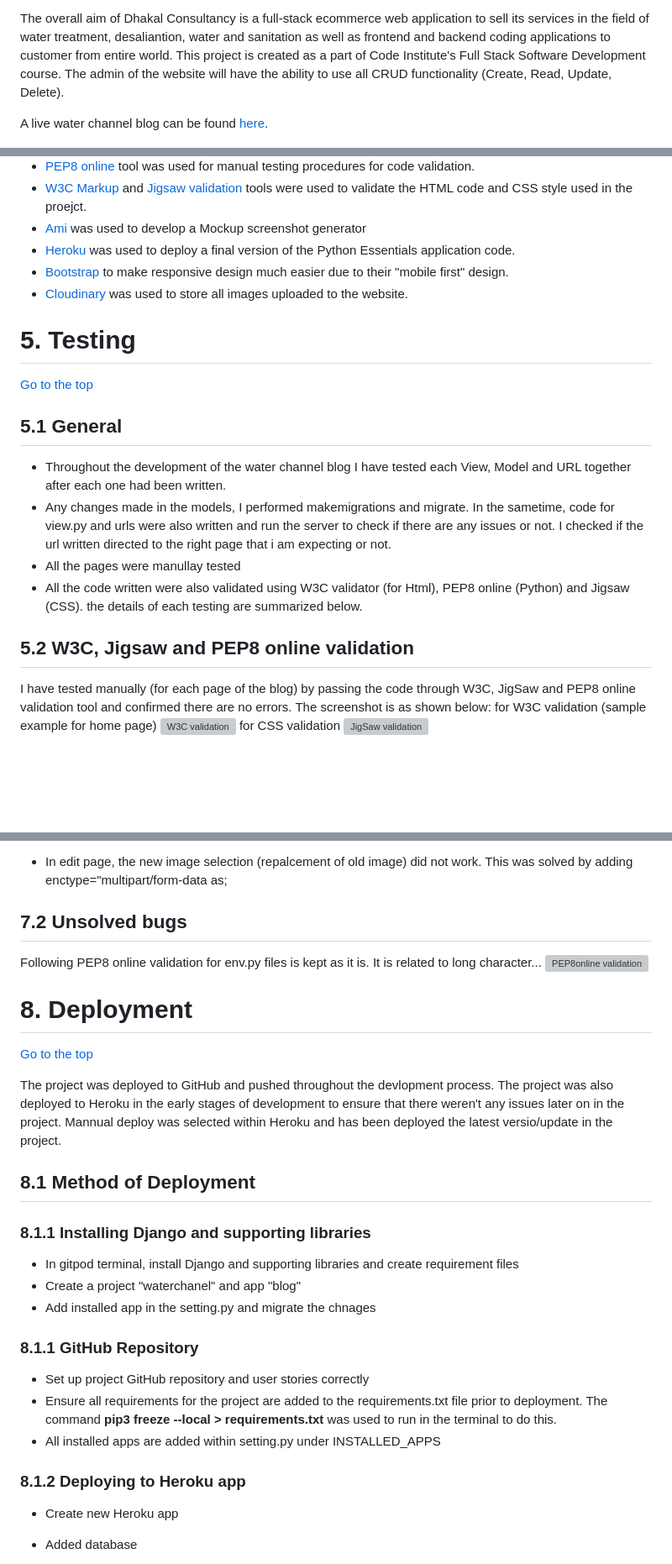
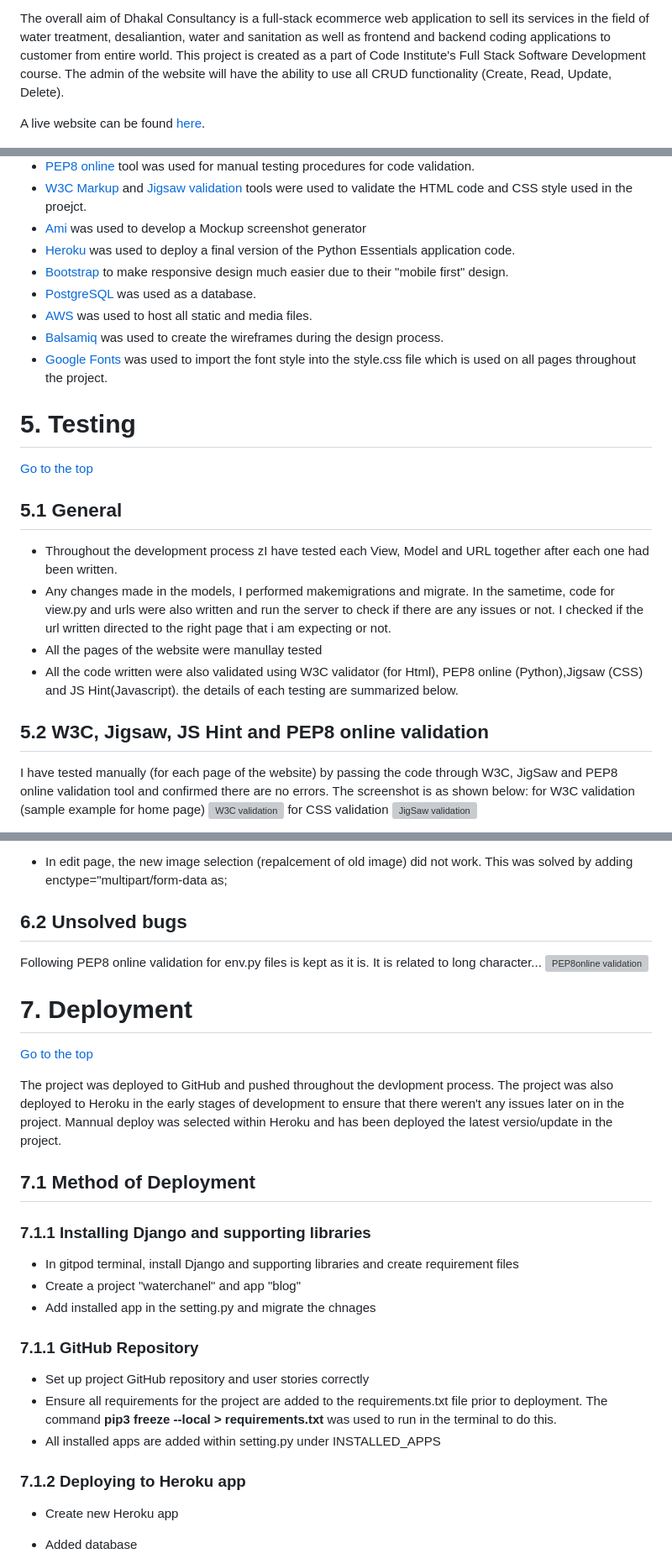
Before and after one commit to dhakal79/Portfolio-project-MS5, a Markdown page: README.md, 3 parts joined by grey strips. Shown: that part at 84% size. Rendered like a GitHub page; blank space fills up the shorter version; grey boxes are pictures that could not be loaded.

```diff
--- a/README.md
+++ b/README.md
@@ -8,7 +6,7 @@ The global water crisis is a major concern today and will become more severe in
 The overall aim of Dhakal Consultancy is a full-stack ecommerce web application to sell its services in the field of water treatment, desaliantion, water and sanitation as well as frontend and backend coding applications to customer from entire world.  This project is created as a part of Code Institute's Full Stack Software Development course.
 The admin of the website will have the ability to use all CRUD functionality (Create, Read, Update, Delete).
 
-A live water channel blog can be found [here](https://dhakalconsultancy.herokuapp.com/).
+A live website can be found [here](https://dhakalconsultancy.herokuapp.com/).
 
 ![consultancy website preview](media/readme/media/preview.jpg)
 
@@ -230,7 +231,11 @@ The page not found (404) error and server error (500) has been addressed. For bo
 * [Ami](http://ami.responsivedesign.is/) was used to develop a Mockup screenshot generator
 * [Heroku](heroku.com) was used to deploy a final version of the Python Essentials application code.
 * [Bootstrap](https://getbootstrap.com/) to make responsive design much easier due to their "mobile first" design.
-* [Cloudinary](https://cloudinary.com/) was used to store all images uploaded to the website.
+* [PostgreSQL](https://www.postgresql.org/) was used
+    as a database.
+* [AWS](https://aws.amazon.com/) was used to host all static and media files.
+* [Balsamiq](https://balsamiq.com/) was used to create the wireframes during the design process.
+* [Google Fonts](https://fonts.google.com/) was used to import the font style into the style.css file which is used on all pages throughout the project.
 
 
 <a name="testing"></a>
@@ -238,12 +243,12 @@ The page not found (404) error and server error (500) has been addressed. For bo
 # 5. Testing
   [Go to the top](#table-of-contents)
 ## 5.1 General
-- Throughout the development of the water channel blog I have tested each View, Model and URL together after each one had been written.
+- Throughout the development process zI have tested each View, Model and URL together after each one had been written.
 - Any changes made in the models, I performed makemigrations and migrate. In the sametime, code for view.py and urls were also written and run the server to check if there are any issues or not. I checked if the url written directed to the right page that i am expecting or not.
-- All the pages were manullay tested
-- All the code written were also validated using W3C validator (for Html), PEP8 online (Python) and Jigsaw (CSS). the details of each testing are summarized below.
-## 5.2 W3C, Jigsaw and PEP8 online validation
-  I have tested manually (for each page of the blog) by passing the code through W3C, JigSaw and PEP8 online validation tool and confirmed there are no errors. The screenshot is as shown below:
+- All the pages of the website were manullay tested
+- All the code written were also validated using W3C validator (for Html), PEP8 online (Python),Jigsaw (CSS) and JS Hint(Javascript). the details of each testing are summarized below.
+## 5.2 W3C, Jigsaw, JS Hint and PEP8 online validation
+  I have tested manually (for each page of the website) by passing the code through W3C, JigSaw and PEP8 online validation tool and confirmed there are no errors. The screenshot is as shown below:
   for W3C validation (sample example for home page)
   ![W3C validation](media/image/w3c.jpg)
   for CSS validation
@@ -305,28 +313,28 @@ Draft post|check if any blog post as draft visible to other users or not.|PASS
   enctype="multipart/form-data as;
   <form method="POST" enctype="multipart/form-data">
 
-## 7.2 Unsolved bugs
+## 6.2 Unsolved bugs
 Following PEP8 online validation for env.py files is kept as it is. It is related to long character...
 ![PEP8online validation](media/image/pep8-unsolved-bug.jpg)
 
  <a name="deployment"></a>
 
-# 8. Deployment
+# 7. Deployment
   [Go to the top](#table-of-contents)
 
   The project was deployed to GitHub and pushed throughout the devlopment process. The project was also deployed to Heroku in the early stages of development to ensure that there weren't any issues later on in the project. Mannual deploy was selected within Heroku and has been deployed the latest versio/update in the project.
 
-## 8.1 Method of Deployment
-### 8.1.1 Installing Django and supporting libraries
+## 7.1 Method of Deployment
+### 7.1.1 Installing Django and supporting libraries
 - In gitpod terminal, install Django and supporting libraries and create requirement files
 - Create a project "waterchanel" and app "blog"
 - Add installed app in the setting.py and migrate the chnages
-### 8.1.1 GitHub Repository
+### 7.1.1 GitHub Repository
 - Set up project GitHub repository and user stories correctly
 - Ensure all requirements for the project are added to the requirements.txt file prior to deployment. The command **pip3 freeze --local > requirements.txt** was used to run in the terminal to do this.
 - All installed apps are added within setting.py under INSTALLED_APPS
 
-### 8.1.2 Deploying to Heroku app
+### 7.1.2 Deploying to Heroku app
 - Create new Heroku app
 
 - Added database
```
Also changed, not shown: other parts of README.md (+43 -10 lines), media/readme/media/facebook business page.jpg (added).
